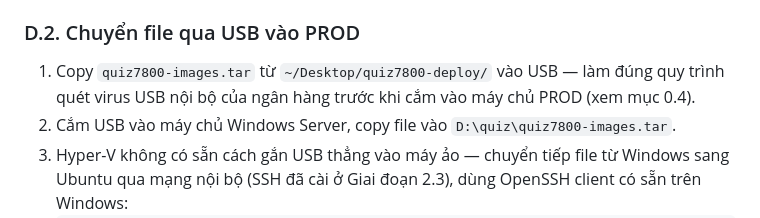
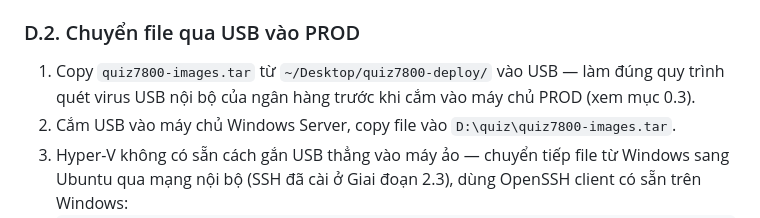
Before and after one commit to danpanthera/7800quiz, a Markdown page: DEPLOYMENT.md, the part around the change. Rendered like a GitHub page.

Commit message:
docs(deploy): sửa tham chiếu sai "xem mục 0.4" trong Phụ lục D thành 0.3
Mục 0.4 (Bảo mật) không hề nhắc tới quy trình quét virus USB — nội dung
đó thực ra nằm ở mục 0.3 (so sánh cách cài trực tiếp trên PROD với cách
dùng USB). Tham chiếu sai từ trước, phát hiện khi đối chiếu để đồng bộ
DEPLOYMENT.md sang 3800quiz.

Co-Authored-By: Claude Sonnet 5 <noreply@anthropic.com>

````diff
--- a/DEPLOYMENT.md
+++ b/DEPLOYMENT.md
@@ -732,7 +732,7 @@ ls -lh ~/Desktop/quiz7800-deploy/quiz7800-images.tar
 
 ### D.2. Chuyển file qua USB vào PROD
 
-1. Copy `quiz7800-images.tar` từ `~/Desktop/quiz7800-deploy/` vào USB — làm đúng quy trình quét virus USB nội bộ của ngân hàng trước khi cắm vào máy chủ PROD (xem mục 0.4).
+1. Copy `quiz7800-images.tar` từ `~/Desktop/quiz7800-deploy/` vào USB — làm đúng quy trình quét virus USB nội bộ của ngân hàng trước khi cắm vào máy chủ PROD (xem mục 0.3).
 2. Cắm USB vào máy chủ Windows Server, copy file vào `D:\quiz\quiz7800-images.tar`.
 3. Hyper-V không có sẵn cách gắn USB thẳng vào máy ảo — chuyển tiếp file từ Windows sang Ubuntu qua mạng nội bộ (SSH đã cài ở Giai đoạn 2.3), dùng OpenSSH client có sẵn trên Windows:
    ```powershell
````
